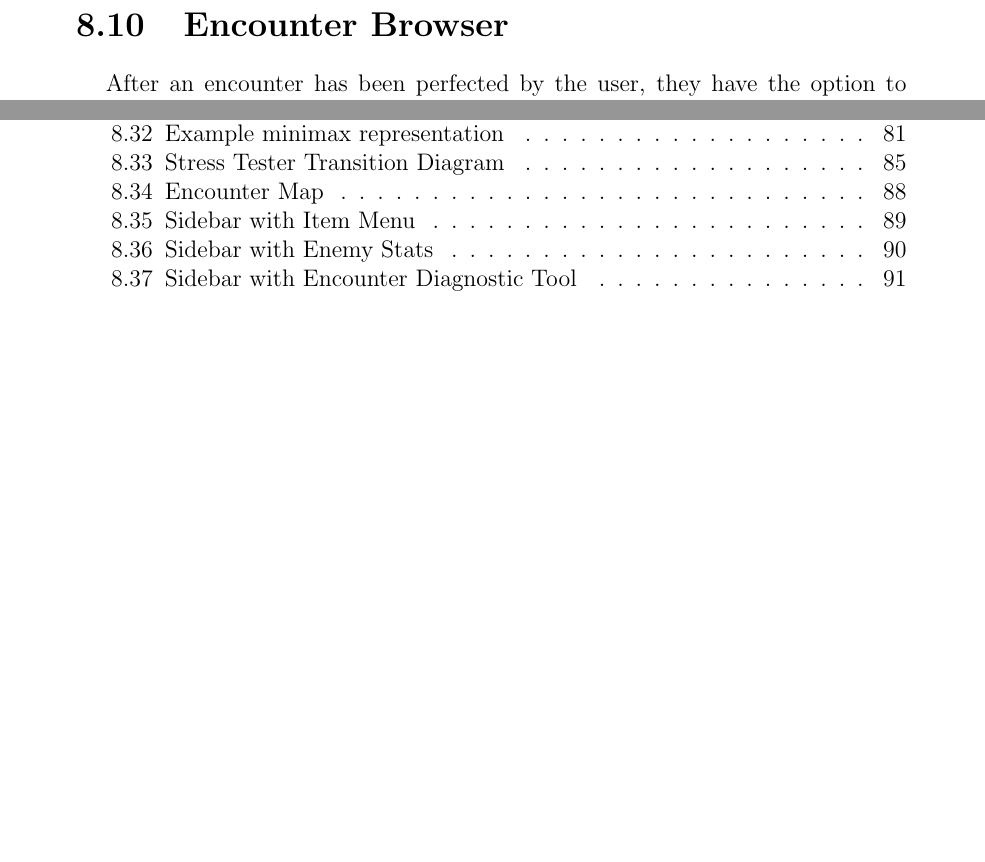
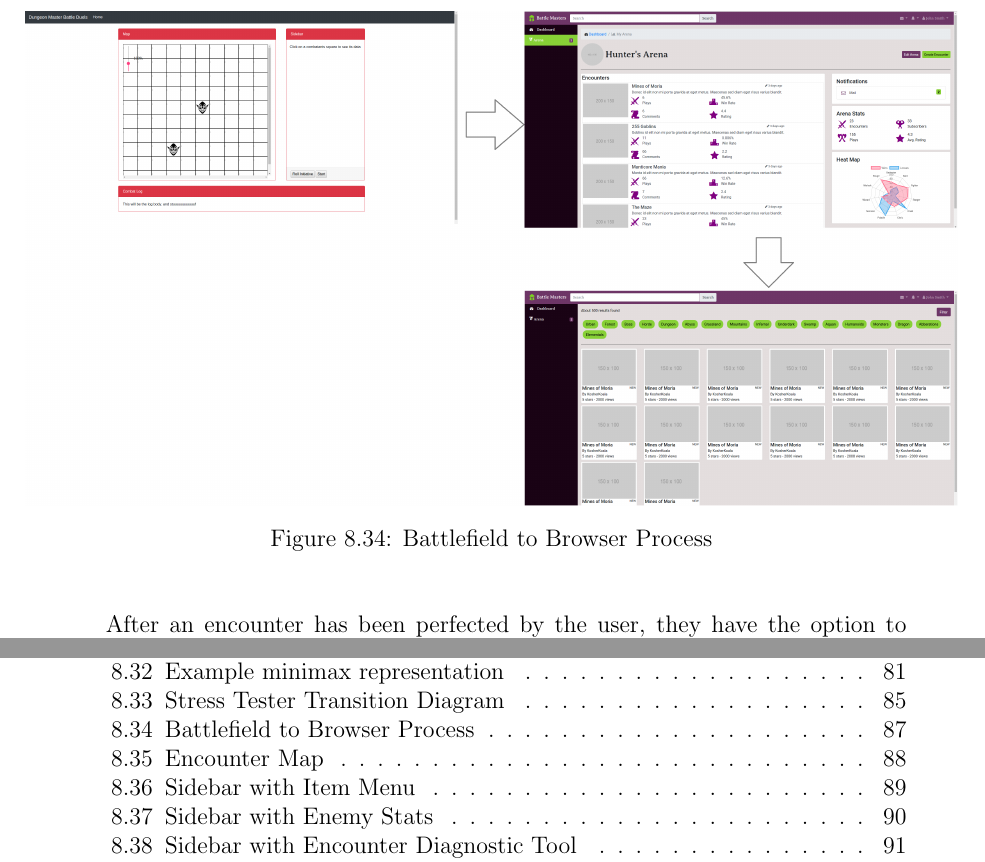
Before and after one commit to jacobspigle/DMBD_Final_Design_Documentation, a LaTeX thesis (DMBD_Final_Design_Document.tex): two parts of pages 90 and 118 of 121 before the commit and two parts of pages 91 and 118 of 121 after it, joined at a grey line, cut at the place of the change, the shorter picture padded with empty space. Compiled offline with pdfLaTeX.

Commit message:
Battlefield to Browser pic

```diff
--- a/DMBD_Final_Design_Document.tex
+++ b/DMBD_Final_Design_Document.tex
@@ -1665,7 +1665,14 @@ Our plan for testing involving all components, both the search and profile layou
 		One all simulations are complete and the data has been collected, it must be processed into a form that is quick and easy to understand. Each statistics that was tracked on a per-encounter basis will be aggregated into an average value and presented to the user in a separate window. These average values will highlight at a glance measurements such as the average length of each encounter, which enemies are the most dangerous, how difficult the overall encounter is, and which abilities are the most effective in the encounter. Additionally, a heat map will be generated using the location of kills made on the map across all simulations. This heat map will indicated to the user the general flow of combat, which can be used to help fine tune the encounter and improve overall quality.
 
 	\section{Encounter Browser}
+	\begin{figure}[H]
+		\centering
+		\centerline{\includegraphics[scale=.15]{battlefieldArenaBrowserNav}}
+		\caption{Battlefield to Browser Process}
+		\label{fig: battlefield to Browser}
+	\end{figure}
 	After an encounter has been perfected by the user, they have the option to post it into their public arena. Once in a public arena, the encounter may be accessed via the Encounter Browser. The browser functions as a search bar that allows users to find encounters made by other members of Critical Encounters. Encounters can be located by matching the keywords the user searches with the keywords associated with the encounter. These keywords can include the name of the encounter, the type of encounter, location, level range, party size, difficulty level, etc.
+
 	\newpage
 	\section{Encounter Creator Tools}
 	The Encounter Creator is the base of all the encounters provided by Critical Encounters. Users can use this tool to build encounters from scratch that will allow them to properly design the situation to be the most fun for the players to experience. Encounters aren't necessarily more fun if they are harder to accomplish nor are the more fun if you can waltz right through them but rather, encounters provide the most fun when the players are challenged just enough to overcome the enemy.
```
Also changed, not shown: images/battlefieldArenaBrowserNav.png (added).
